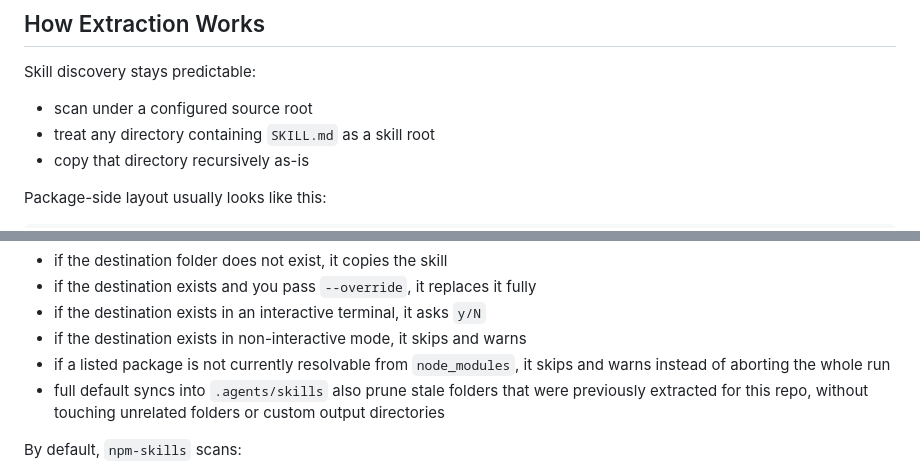
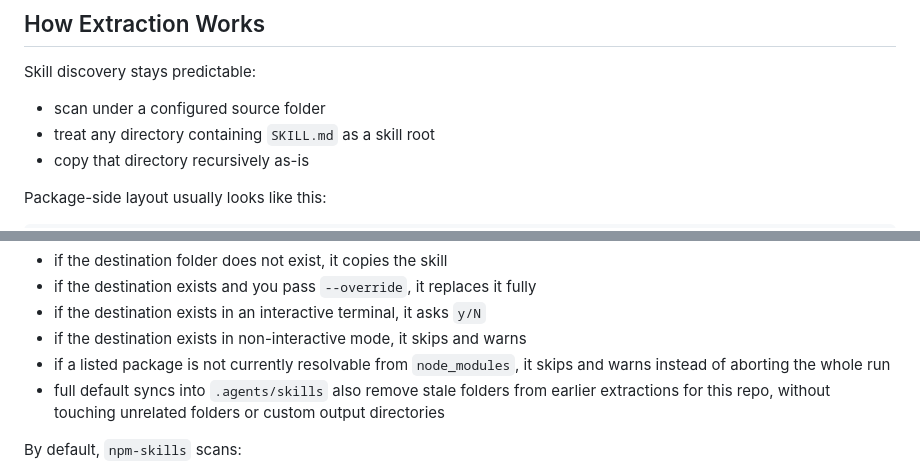
Before and after one commit to bluelibs/npm-skills, a Markdown page: README.md, 2 parts joined by grey strips. GitHub-like rendering.

```diff
--- a/README.md
+++ b/README.md
@@ -96,7 +96,7 @@ If you prefer to avoid automatic overwrites, keep extraction as an explicit scri
 
 Skill discovery stays predictable:
 
-- scan under a configured source root
+- scan under a configured source folder
 - treat any directory containing `SKILL.md` as a skill root
 - copy that directory recursively as-is
 
@@ -128,7 +128,7 @@ Overwrite behavior is intentionally conservative:
 - if the destination exists in an interactive terminal, it asks `y/N`
 - if the destination exists in non-interactive mode, it skips and warns
 - if a listed package is not currently resolvable from `node_modules`, it skips and warns instead of aborting the whole run
-- full default syncs into `.agents/skills` also prune stale folders that were previously extracted for this repo, without touching unrelated folders or custom output directories
+- full default syncs into `.agents/skills` also remove stale folders from earlier extractions for this repo, without touching unrelated folders or custom output directories
 
 By default, `npm-skills` scans:
 
```
Also changed, not shown: other parts of README.md (+14 -14 lines), pages/README.md (+16 -16 lines).
